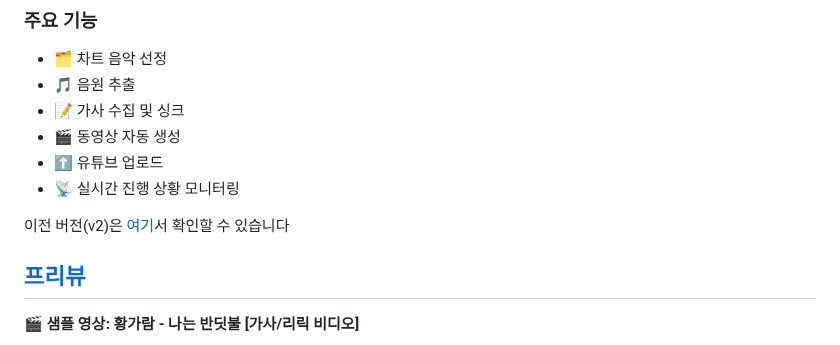
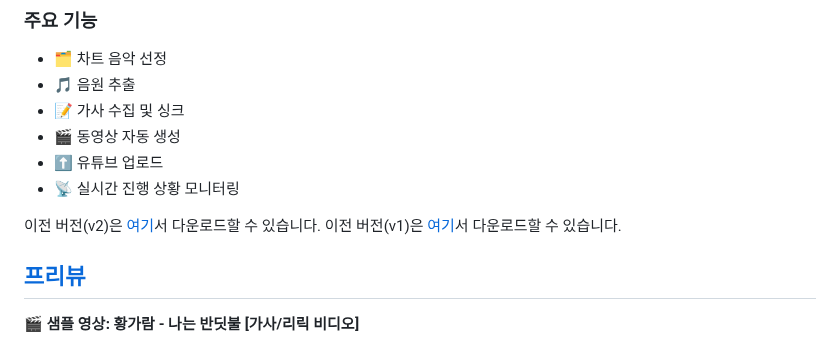
Before and after one commit to joon-102/BearMusic, a Markdown page: README.md, the part around the change. Drawn GitHub-style.

Commit message:
📝 README.md 이전 버전 다운로드 링크 수정

```diff
--- a/README.md
+++ b/README.md
@@ -20,7 +20,8 @@
 - ⬆️ 유튜브 업로드
 - 📡 실시간 진행 상황 모니터링
 
-이전 버전(v2)은 [여기](https://github.com/joon-102/BearMusic/tree/BearMusic-V2)서 확인할 수 있습니다
+이전 버전(v2)은 [여기](https://github.com/joon-102/BearMusic/archive/b13edee083407cd28f423476e963cceffef28e41.zip)서 다운로드할 수 있습니다.
+이전 버전(v1)은 [여기](https://github.com/joon-102/BearMusic/archive/4f29d95ff19a01a6a06588be38ed1152f89b3862.zip)서 다운로드할 수 있습니다.
 
 ## [프리뷰](#프리뷰)
 🎬 **샘플 영상: 황가람 - 나는 반딧불 [가사/리릭 비디오]**
```
